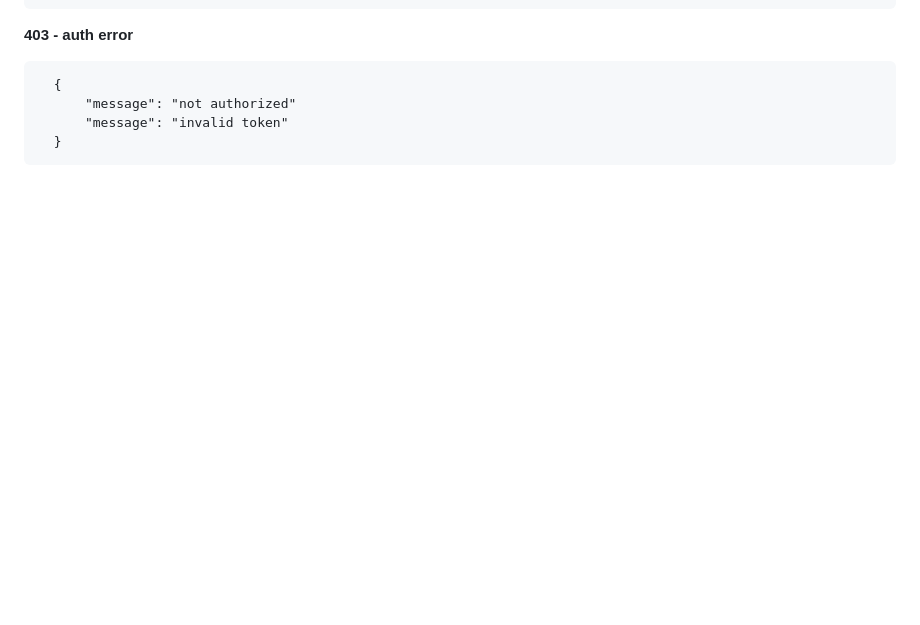
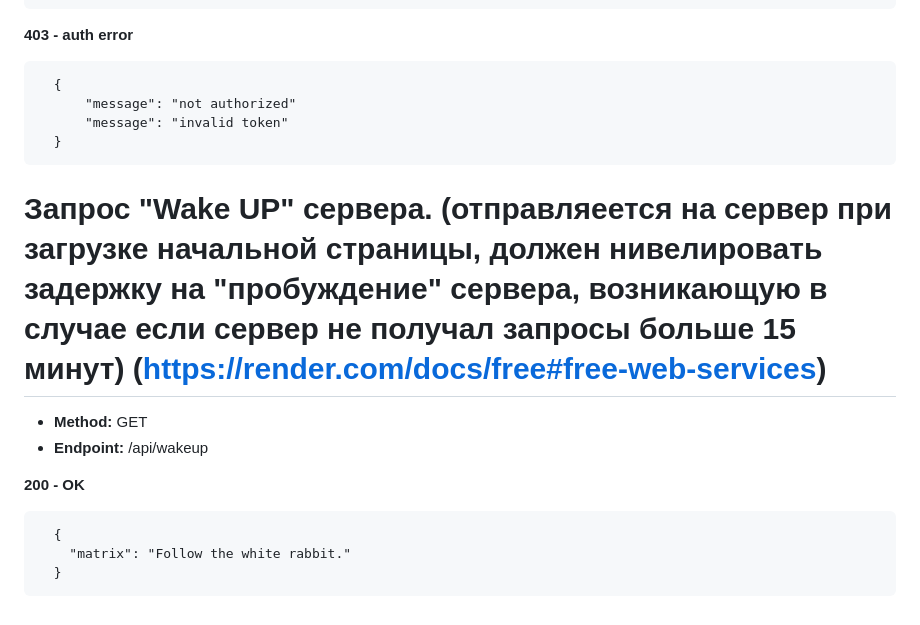
Before and after one commit to kovalevn89/rs-clone, a Markdown page: server/readme.md, the part around the change. GitHub-like rendering; blank space fills up the shorter version.

Commit message:
docs: update readme.md with wakeup request

````diff
--- a/server/readme.md
+++ b/server/readme.md
@@ -393,3 +393,15 @@ Api for Rolling Scopes School task "RS-Clone".
       "message": "invalid token"
   }
 ```
+
+
+# Запрос "Wake UP" сервера. (отправляеется на сервер при загрузке начальной страницы, должен нивелировать задержку на "пробуждение" сервера, возникающую в случае если сервер не получал запросы больше 15 минут) (https://render.com/docs/free#free-web-services)
+* **Method:** GET
+* **Endpoint:**  /api/wakeup
+
+**200 - OK**
+```
+  {
+    "matrix": "Follow the white rabbit."
+  }
+```
````
